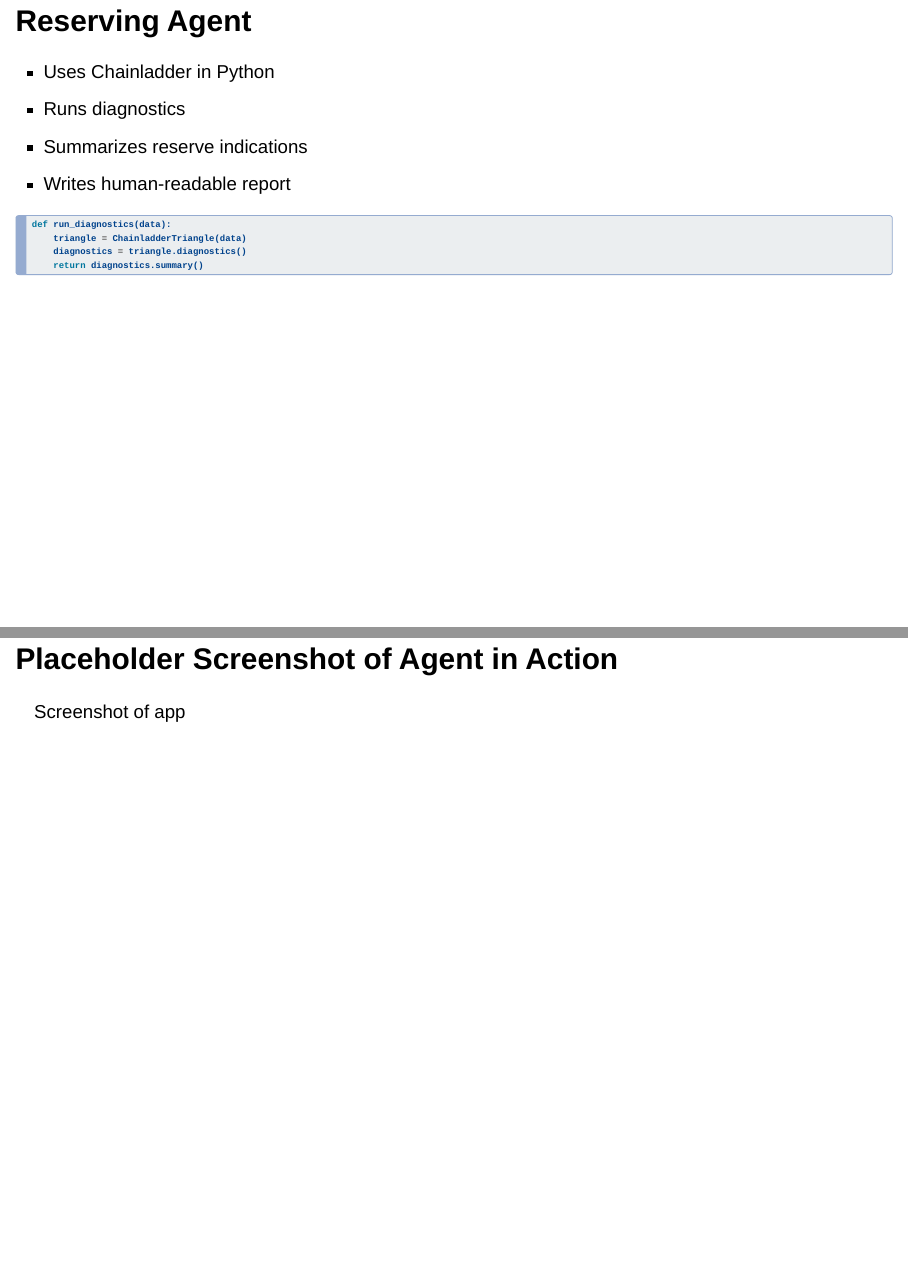
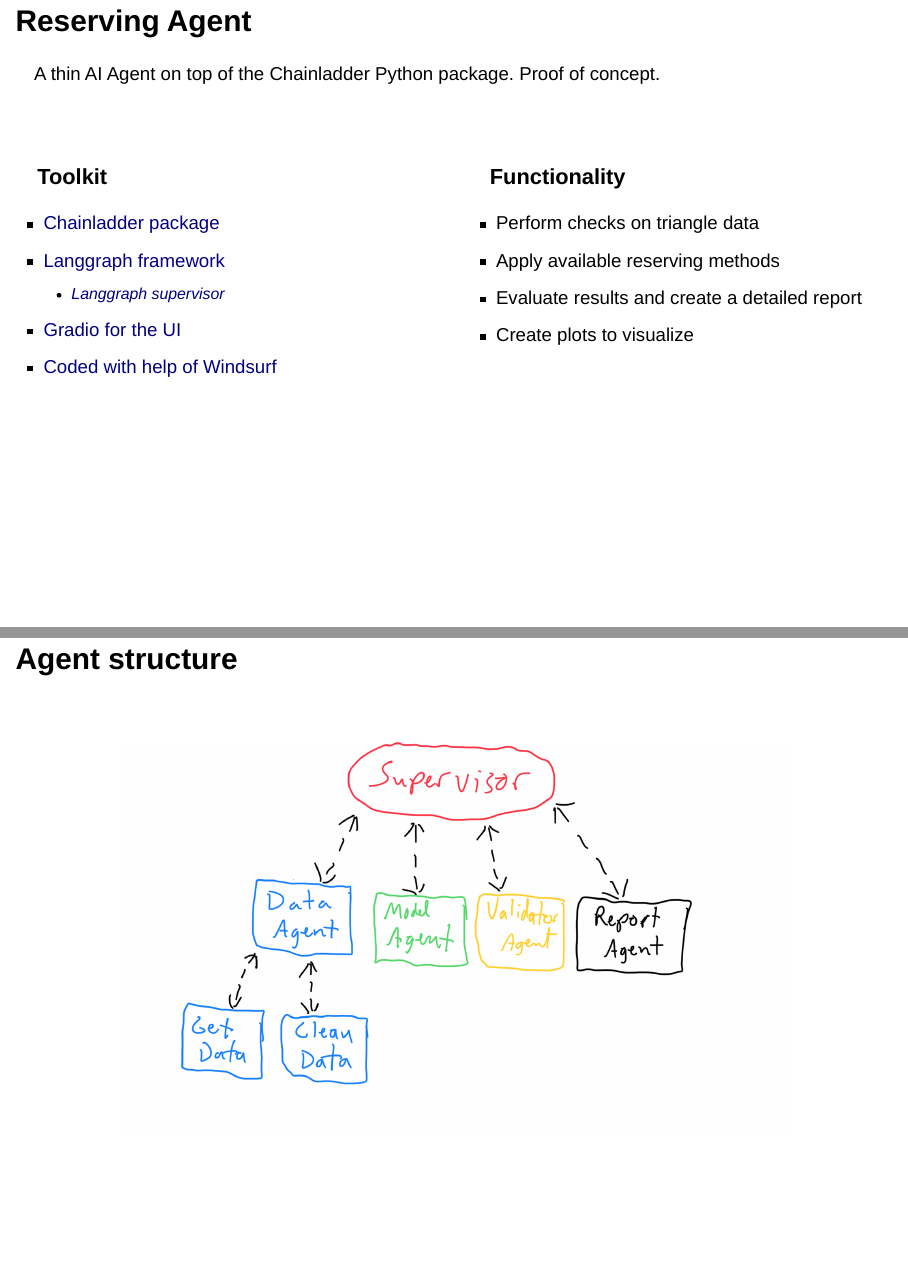
Before and after one commit to problemofpoints/ai-agents-cas-spring25, a Quarto document (index.qmd): pages 44 and 45 of 48 before the commit and pages 45 and 46 of 52 after it, joined at a grey line. Rendered offline with R 4.5, knitr and Pandoc in place of Quarto, with nearby package versions; drawn as Slidy slides in place of the format the file asks for; some code elsewhere in the file could not run offline.

Commit message:
Update agent diagrams and update reserving agent section with implementation details

````diff
--- a/_quarto.yml
+++ b/_quarto.yml
@@ -15,6 +15,9 @@
       - card-styles.css
       - fullsize-images.css
       - code-output.css
+    include-in-header:
+      - text: |
+          <link rel="stylesheet" href="https://cdnjs.cloudflare.com/ajax/libs/font-awesome/6.5.1/css/all.min.css">
     slide-number: true
     chalkboard: false
     footer: "" #"AI-Empowered Actuaries: An Introduction to AI Agents | CAS Spring Meeting 2025"
--- a/index.qmd
+++ b/index.qmd
@@ -454,20 +464,43 @@
 
 ## Reserving Agent
 
-- Uses Chainladder in Python
-- Runs diagnostics
-- Summarizes reserve indications
-- Writes human-readable report
+:::{.fragment}
+A thin AI Agent on top of the Chainladder Python package. Proof of concept.
+:::
 
-```python
-def run_diagnostics(data):
-    triangle = ChainladderTriangle(data)
-    diagnostics = triangle.diagnostics()
-    return diagnostics.summary()
-```
+<br>
+
+:::: {.columns}
+::: {.column width="50%"}
+:::{.fragment}
+### Toolkit
+:::{.incremental}
+- [Chainladder package](https://chainladder-python.readthedocs.io/en/latest/)
+- [Langgraph framework](https://langgraph.dev/)
+    - [Langgraph supervisor](https://github.com/langchain-ai/langgraph-supervisor-py)
+- [Gradio for the UI](https://www.gradio.app)
+- [Coded with help of Windsurf](https://windsurf.com/editor)
+:::
+:::
+:::
+
+::: {.column width="50%"}
+:::{.fragment}
+### Functionality
+:::{.incremental}
+- Perform checks on triangle data
+- Apply available reserving methods
+- Evaluate results and create a detailed report
+- Create plots to visualize
+:::
+:::
+:::
+::::
 
 ---
 
-## Placeholder Screenshot of Agent in Action
+## Agent structure
+<br>
 
-Screenshot of app
+:::: {.shadow-box style="width: 80%; margin: 0 auto;"}
+![](images/Multi-agent.png){.border .rounded}
````
Also changed, not shown: README.md, index.qmd (41 more changed lines).
